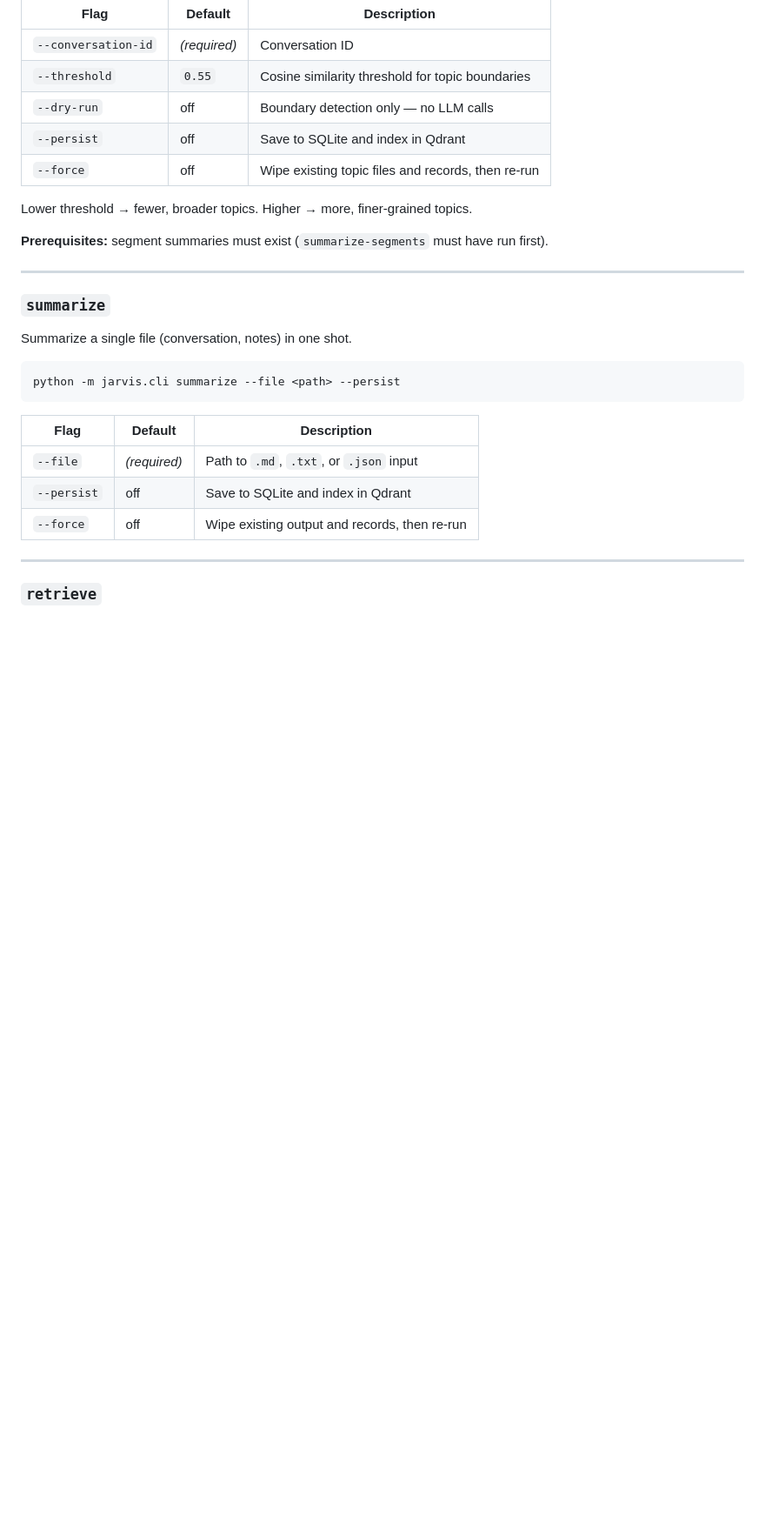
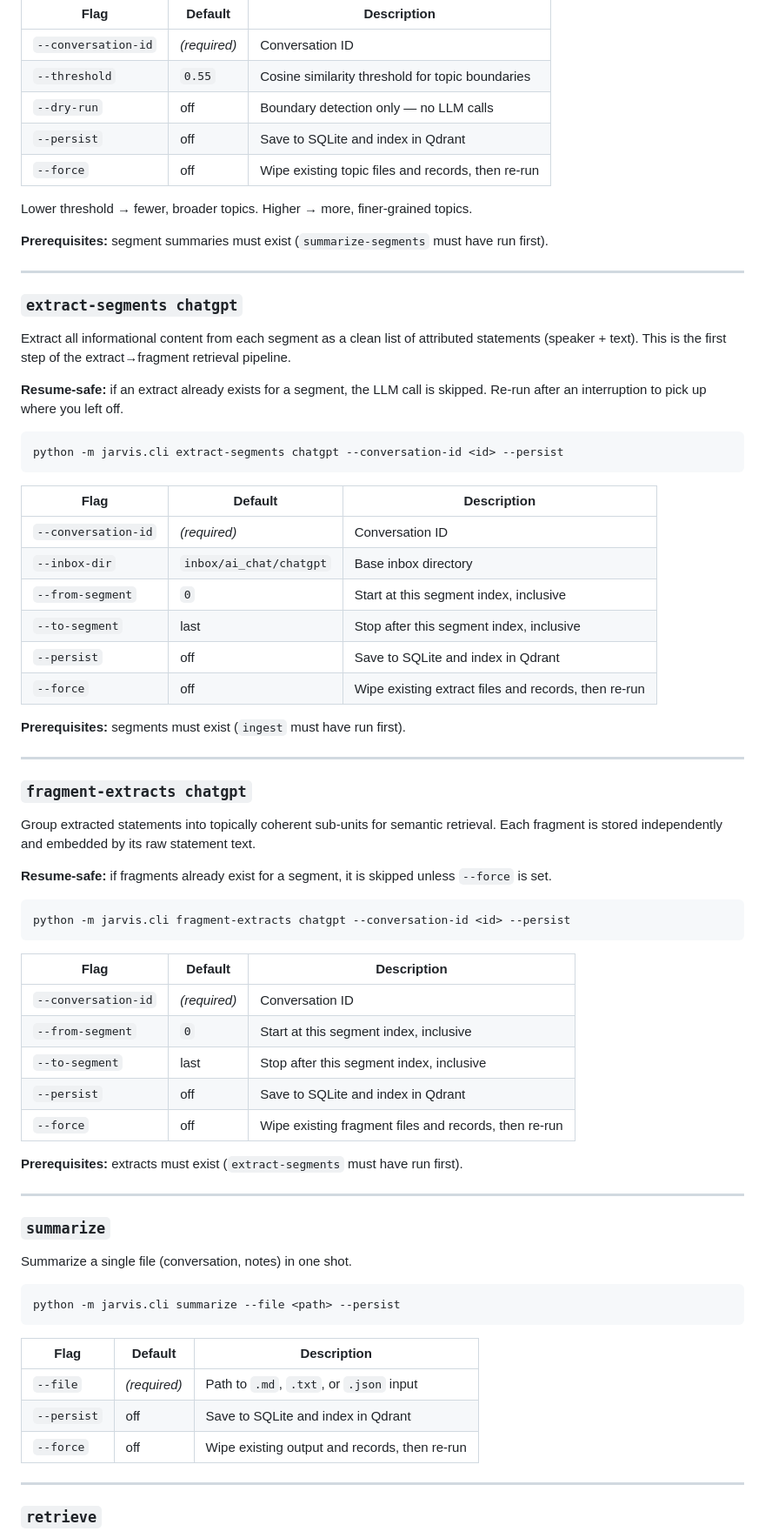
Before and after one commit to smootise/ai-assistant, a Markdown page: README.md, the part around one of its changes. Shown at 87% size. Rendered like a GitHub page; blank space fills up the shorter version.

Commit message:
docs: add extract-segments and fragment-extracts to README
Co-Authored-By: Claude Sonnet 4.6 <noreply@anthropic.com>

````diff
--- a/README.md
+++ b/README.md
@@ -157,6 +166,51 @@ python -m jarvis.cli detect-topics chatgpt --conversation-id <id> --dry-run
 Lower threshold → fewer, broader topics. Higher → more, finer-grained topics.
 
 **Prerequisites:** segment summaries must exist (`summarize-segments` must have run first).
+
+---
+
+### `extract-segments chatgpt`
+
+Extract all informational content from each segment as a clean list of attributed statements (speaker + text). This is the first step of the extract→fragment retrieval pipeline.
+
+**Resume-safe:** if an extract already exists for a segment, the LLM call is skipped. Re-run after an interruption to pick up where you left off.
+
+```bash
+python -m jarvis.cli extract-segments chatgpt --conversation-id <id> --persist
+```
+
+| Flag | Default | Description |
+|---|---|---|
+| `--conversation-id` | *(required)* | Conversation ID |
+| `--inbox-dir` | `inbox/ai_chat/chatgpt` | Base inbox directory |
+| `--from-segment` | `0` | Start at this segment index, inclusive |
+| `--to-segment` | last | Stop after this segment index, inclusive |
+| `--persist` | off | Save to SQLite and index in Qdrant |
+| `--force` | off | Wipe existing extract files and records, then re-run |
+
+**Prerequisites:** segments must exist (`ingest` must have run first).
+
+---
+
+### `fragment-extracts chatgpt`
+
+Group extracted statements into topically coherent sub-units for semantic retrieval. Each fragment is stored independently and embedded by its raw statement text.
+
+**Resume-safe:** if fragments already exist for a segment, it is skipped unless `--force` is set.
+
+```bash
+python -m jarvis.cli fragment-extracts chatgpt --conversation-id <id> --persist
+```
+
+| Flag | Default | Description |
+|---|---|---|
+| `--conversation-id` | *(required)* | Conversation ID |
+| `--from-segment` | `0` | Start at this segment index, inclusive |
+| `--to-segment` | last | Stop after this segment index, inclusive |
+| `--persist` | off | Save to SQLite and index in Qdrant |
+| `--force` | off | Wipe existing fragment files and records, then re-run |
+
+**Prerequisites:** extracts must exist (`extract-segments` must have run first).
 
 ---
 
````
Also changed, not shown: other parts of README.md (+20 -3 lines).
